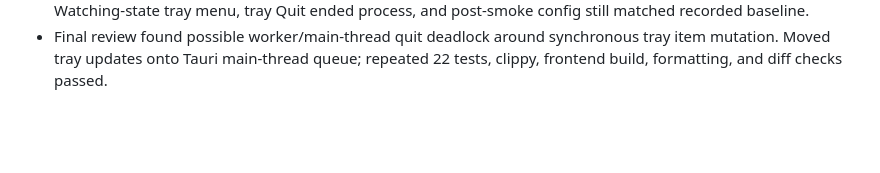
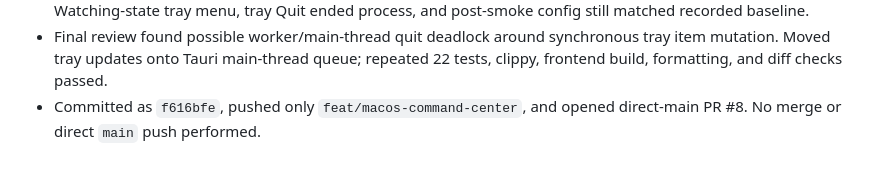
Before and after one commit to SamirWagle/LaptopPrivacy, a Markdown page: logs.md, the part around the change. GitHub-like rendering; blank space fills up the shorter version.

Commit message:
docs: record command-center PR handoff

```diff
--- a/logs.md
+++ b/logs.md
@@ -87,3 +87,4 @@
 - Forced `open -n` during lifecycle testing created second development instance and caused later UI clicks to hit stale instance. Stopped only two test PIDs, restored exact pre-test config summary (enabled, launch-at-login off, hardware opt-in off, 35%, zero rules), verified both processes stopped, and deleted two temporary screenshots containing unrelated desktop content.
 - Rebuilt latest unsigned bundle after final context-boundary fix. Clean single-instance smoke exposed complete Watching-state tray menu, tray Quit ended process, and post-smoke config still matched recorded baseline.
 - Final review found possible worker/main-thread quit deadlock around synchronous tray item mutation. Moved tray updates onto Tauri main-thread queue; repeated 22 tests, clippy, frontend build, formatting, and diff checks passed.
+- Committed as `f616bfe`, pushed only `feat/macos-command-center`, and opened direct-main PR #8. No merge or direct `main` push performed.
```
